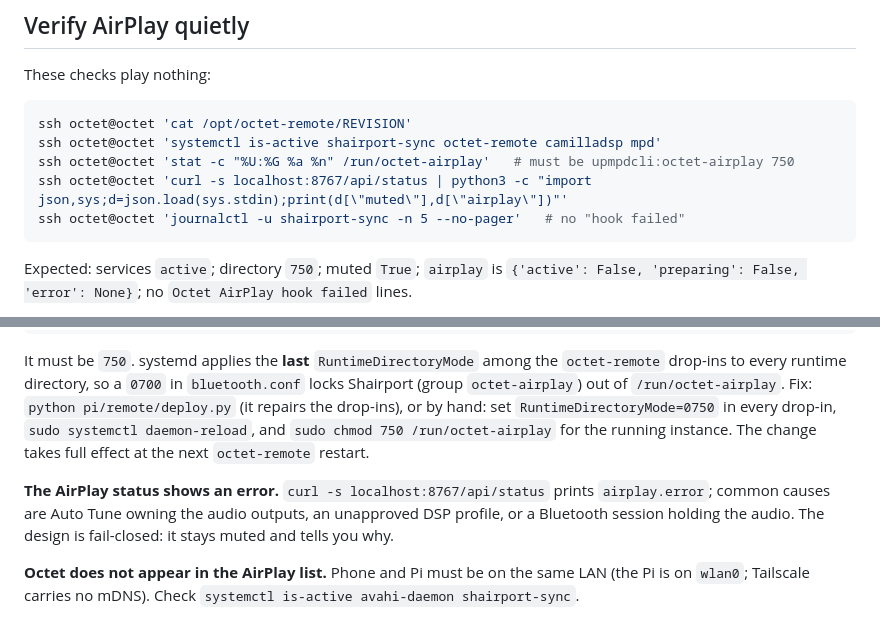
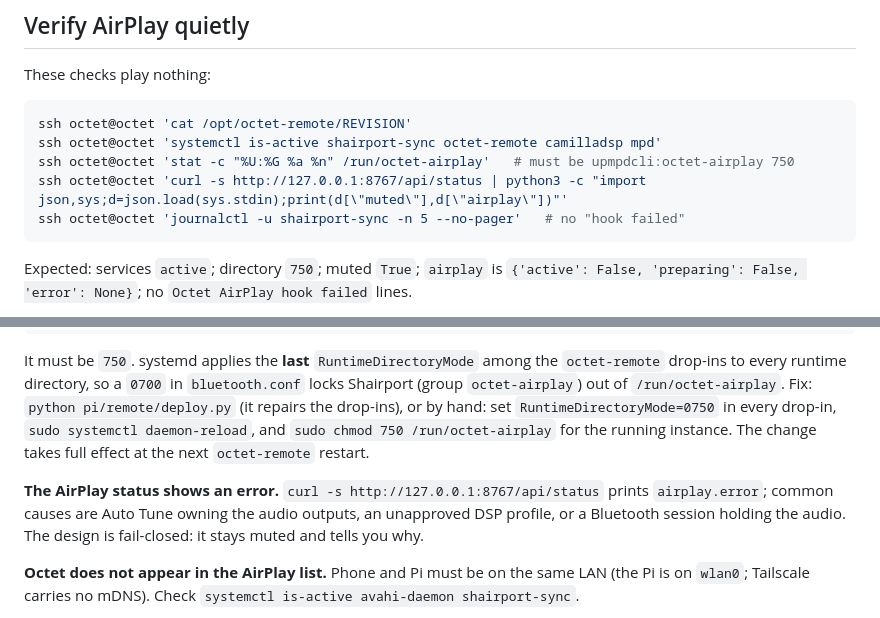
Before and after one commit to chardy-b/octet, a Markdown page: docs/DEPLOYMENT.md, 2 parts joined by grey strips. Rendered like a GitHub page.

Commit message:
DEPLOYMENT.md: query the status API on 127.0.0.1 (localhost is not an allowed Host)
Co-Authored-By: Claude Sonnet 5.5 <noreply@anthropic.com>

````diff
--- a/docs/DEPLOYMENT.md
+++ b/docs/DEPLOYMENT.md
@@ -88,7 +88,7 @@ These checks play nothing:
 ssh octet@octet 'cat /opt/octet-remote/REVISION'
 ssh octet@octet 'systemctl is-active shairport-sync octet-remote camilladsp mpd'
 ssh octet@octet 'stat -c "%U:%G %a %n" /run/octet-airplay'   # must be upmpdcli:octet-airplay 750
-ssh octet@octet 'curl -s localhost:8767/api/status | python3 -c "import json,sys;d=json.load(sys.stdin);print(d[\"muted\"],d[\"airplay\"])"'
+ssh octet@octet 'curl -s http://127.0.0.1:8767/api/status | python3 -c "import json,sys;d=json.load(sys.stdin);print(d[\"muted\"],d[\"airplay\"])"'
 ssh octet@octet 'journalctl -u shairport-sync -n 5 --no-pager'   # no "hook failed"
 ```
 
@@ -107,7 +107,7 @@ ssh octet@octet 'stat -c "%a %n" /run/octet-airplay; systemctl show octet-remote
 
 It must be `750`. systemd applies the **last** `RuntimeDirectoryMode` among the `octet-remote` drop-ins to every runtime directory, so a `0700` in `bluetooth.conf` locks Shairport (group `octet-airplay`) out of `/run/octet-airplay`. Fix: `python pi/remote/deploy.py` (it repairs the drop-ins), or by hand: set `RuntimeDirectoryMode=0750` in every drop-in, `sudo systemctl daemon-reload`, and `sudo chmod 750 /run/octet-airplay` for the running instance. The change takes full effect at the next `octet-remote` restart.
 
-**The AirPlay status shows an error.** `curl -s localhost:8767/api/status` prints `airplay.error`; common causes are Auto Tune owning the audio outputs, an unapproved DSP profile, or a Bluetooth session holding the audio. The design is fail-closed: it stays muted and tells you why.
+**The AirPlay status shows an error.** `curl -s http://127.0.0.1:8767/api/status` prints `airplay.error`; common causes are Auto Tune owning the audio outputs, an unapproved DSP profile, or a Bluetooth session holding the audio. The design is fail-closed: it stays muted and tells you why.
 
 **Octet does not appear in the AirPlay list.** Phone and Pi must be on the same LAN (the Pi is on `wlan0`; Tailscale carries no mDNS). Check `systemctl is-active avahi-daemon shairport-sync`.
 
````
